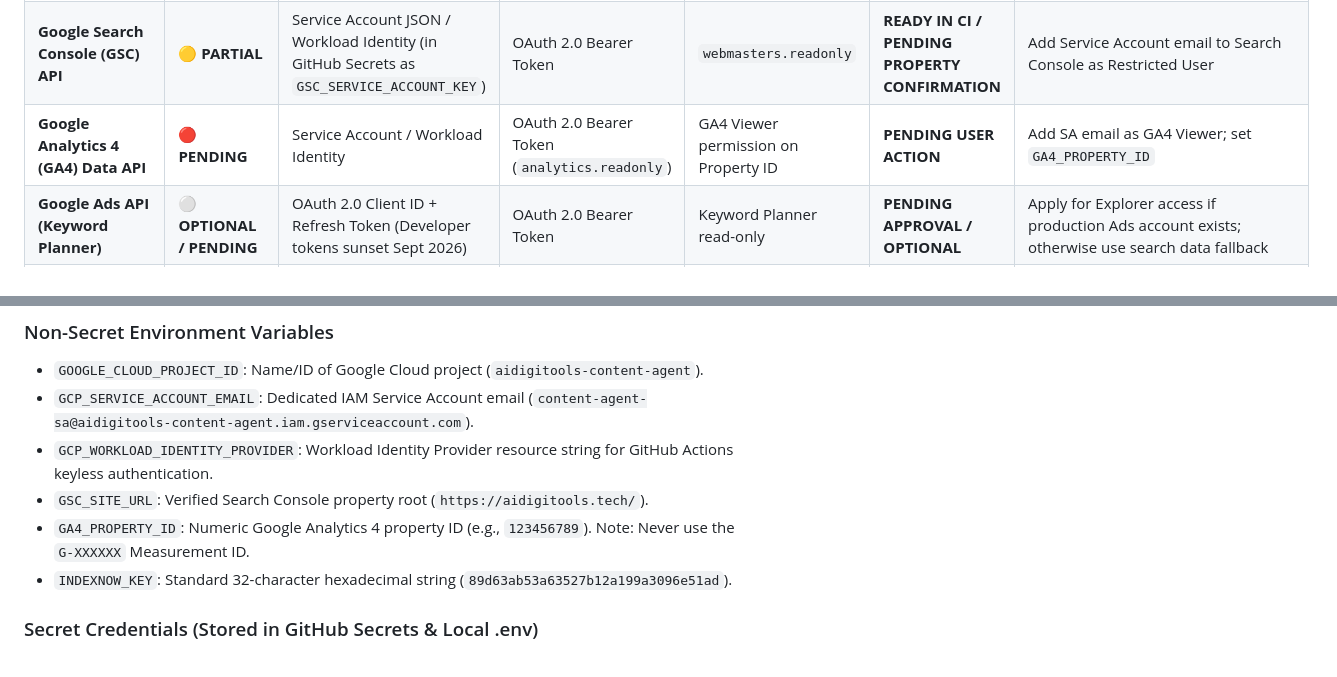
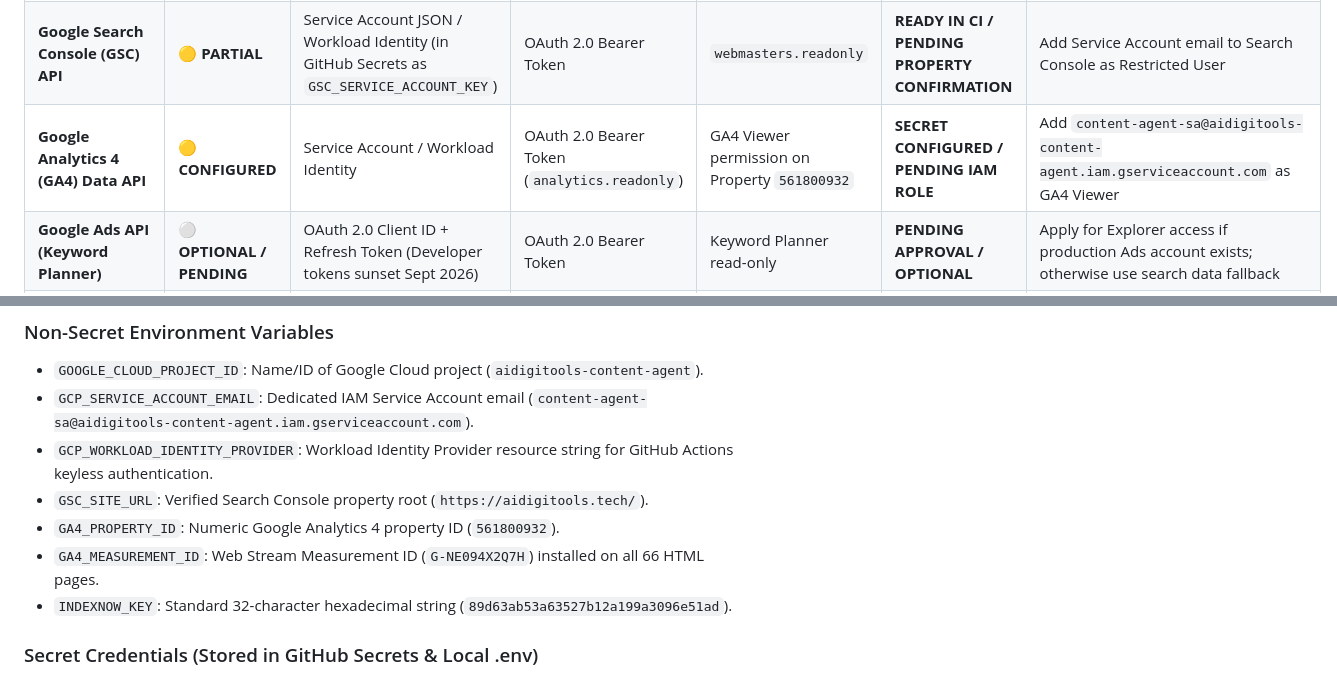
Before and after one commit to abeerafarooq66/aidigitools, a Markdown page: docs/seo-agent/api-inventory.md, 2 parts joined by grey strips. Drawn GitHub-style.

Commit message:
docs(analytics): document GA4 property ID 561800932 and service account content-agent-sa

```diff
--- a/docs/seo-agent/api-inventory.md
+++ b/docs/seo-agent/api-inventory.md
@@ -17,7 +17,7 @@
 | **Chrome UX Report (CrUX) API** | 🟡 **PARTIAL** | Google Cloud API Key | Query parameter (`key=...`) | Chrome UX Report API | **READY IN CI / PENDING LOCAL** | Enable CrUX API in GCP; restrict key |
 | **Google Gemini API** | 🟡 **PARTIAL** | Google AI Studio API Key (in GitHub Secrets as `GEMINI_API_KEY`) | Query param / Bearer token | Generative Language API | **READY IN CI / PENDING LOCAL** | Verify quota; restrict to `generativelanguage.googleapis.com` |
 | **Google Search Console (GSC) API** | 🟡 **PARTIAL** | Service Account JSON / Workload Identity (in GitHub Secrets as `GSC_SERVICE_ACCOUNT_KEY`) | OAuth 2.0 Bearer Token | `webmasters.readonly` | **READY IN CI / PENDING PROPERTY CONFIRMATION** | Add Service Account email to Search Console as Restricted User |
-| **Google Analytics 4 (GA4) Data API** | 🔴 **PENDING** | Service Account / Workload Identity | OAuth 2.0 Bearer Token (`analytics.readonly`) | GA4 Viewer permission on Property ID | **PENDING USER ACTION** | Add SA email as GA4 Viewer; set `GA4_PROPERTY_ID` |
+| **Google Analytics 4 (GA4) Data API** | 🟡 **CONFIGURED** | Service Account / Workload Identity | OAuth 2.0 Bearer Token (`analytics.readonly`) | GA4 Viewer permission on Property `561800932` | **SECRET CONFIGURED / PENDING IAM ROLE** | Add `content-agent-sa@aidigitools-content-agent.iam.gserviceaccount.com` as GA4 Viewer |
 | **Google Ads API (Keyword Planner)** | ⚪ **OPTIONAL / PENDING** | OAuth 2.0 Client ID + Refresh Token (Developer tokens sunset Sept 2026) | OAuth 2.0 Bearer Token | Keyword Planner read-only | **PENDING APPROVAL / OPTIONAL** | Apply for Explorer access if production Ads account exists; otherwise use search data fallback |
 | **Google Trends API** | ⚪ **FALLBACK** | Private Alpha (Google Trends API) | N/A (Private Access) | N/A | **PENDING APPROVAL** | Official alpha application pending; use GSC autocomplete fallback |
 | **GitHub Actions Authentication** | ✅ **YES** | `GITHUB_TOKEN` + Workload Identity Federation | OIDC (Token exchange) | `contents: write`, `pull-requests: write` | **VERIFIED** | Enforce least-privilege token permissions per workflow |
@@ -31,7 +31,8 @@
 * `GCP_SERVICE_ACCOUNT_EMAIL`: Dedicated IAM Service Account email (`content-agent-sa@aidigitools-content-agent.iam.gserviceaccount.com`).
 * `GCP_WORKLOAD_IDENTITY_PROVIDER`: Workload Identity Provider resource string for GitHub Actions keyless authentication.
 * `GSC_SITE_URL`: Verified Search Console property root (`https://aidigitools.tech/`).
-* `GA4_PROPERTY_ID`: Numeric Google Analytics 4 property ID (e.g., `123456789`). Note: Never use the `G-XXXXXX` Measurement ID.
+* `GA4_PROPERTY_ID`: Numeric Google Analytics 4 property ID (`561800932`).
+* `GA4_MEASUREMENT_ID`: Web Stream Measurement ID (`G-NE094X2Q7H`) installed on all 66 HTML pages.
 * `INDEXNOW_KEY`: Standard 32-character hexadecimal string (`89d63ab53a63527b12a199a3096e51ad`).
 
 ### Secret Credentials (Stored in GitHub Secrets & Local .env)
```
Also changed, not shown: docs/seo-agent/credentials-setup.md (+5 -5 lines).
